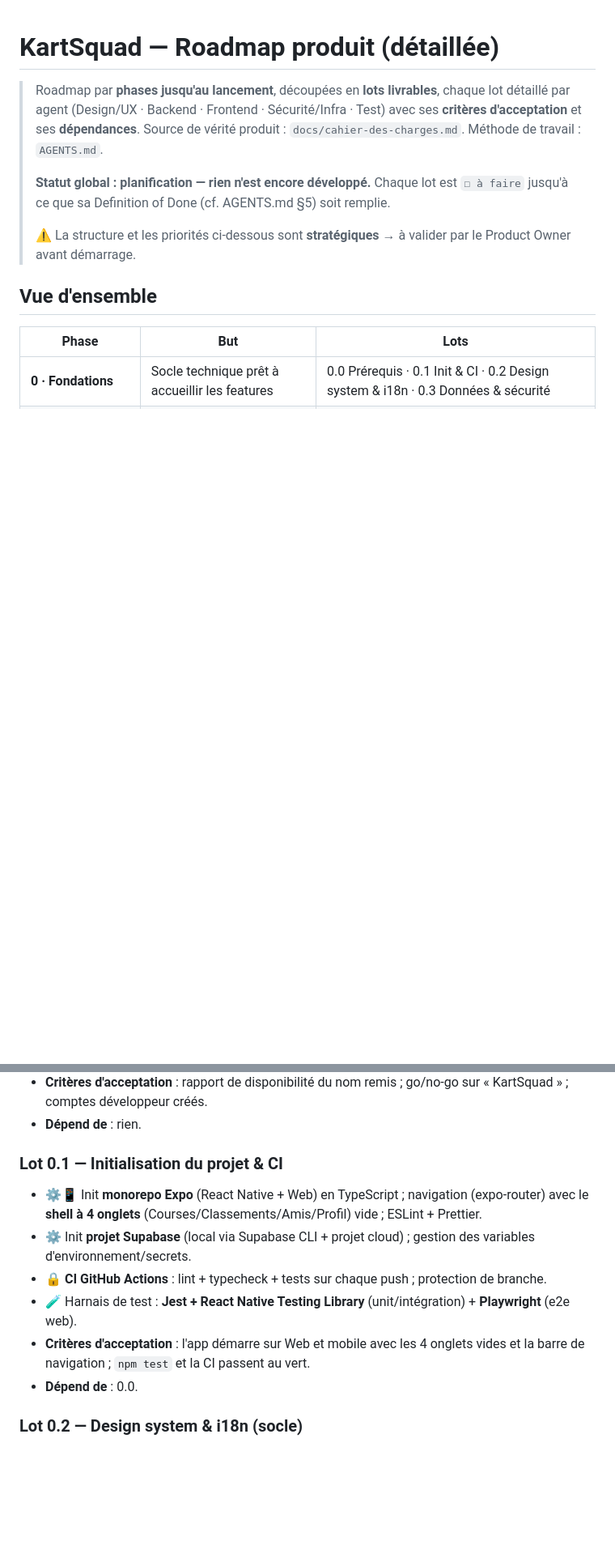
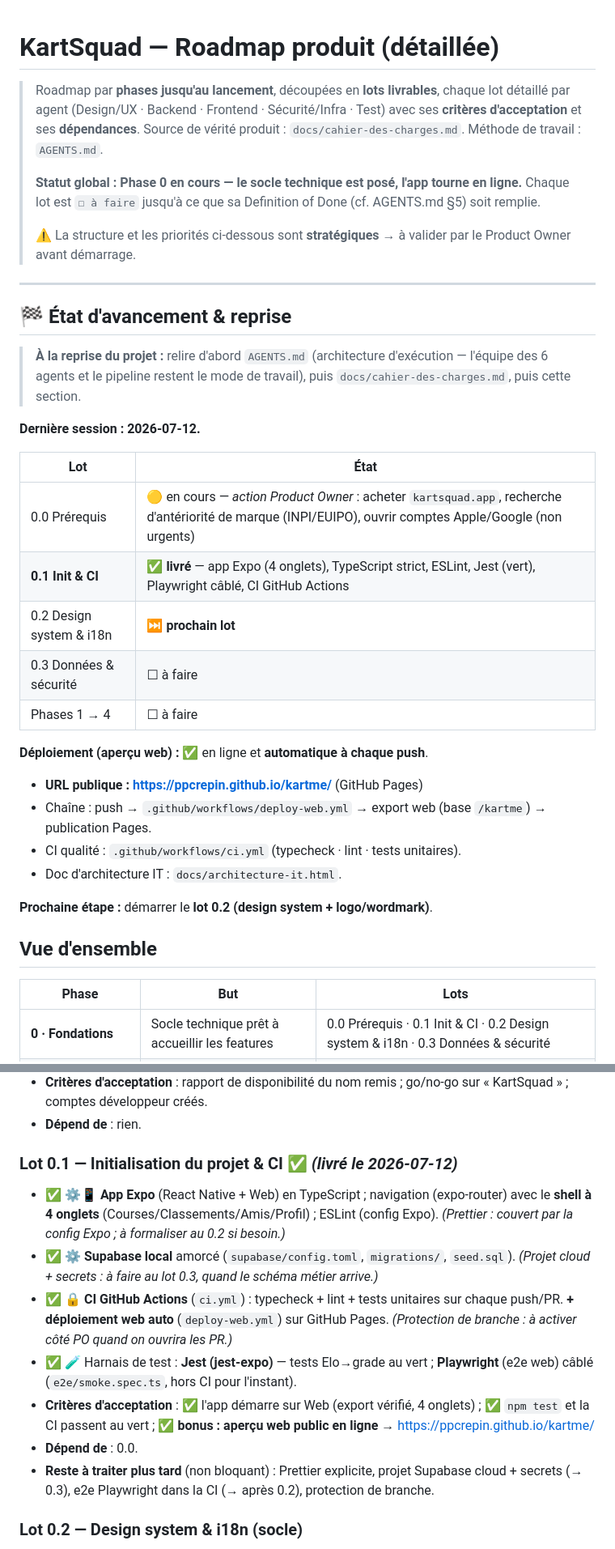
Before and after one commit to ppcrepin/kartme, a Markdown page: docs/roadmap.md, 2 parts joined by grey strips. Shown at 81% size. Drawn GitHub-style; blank space fills up the shorter version.

Commit message:
Mark lot 0.1 as delivered; record deployment state in roadmap
- Global status: Phase 0 in progress, app live online.
- New "État d'avancement & reprise" section: per-lot status, live
  preview URL, deployment chain, and a resume pointer to AGENTS.md so the
  agent execution architecture is picked up first on the next session.
- Lot 0.1 marked ✅ delivered with met acceptance criteria and the
  non-blocking follow-ups (Prettier, Supabase cloud, e2e in CI, branch
  protection).

Co-Authored-By: Claude Opus 4.8 <noreply@anthropic.com>
Claude-Session: https://claude.ai/code/session_016NVAqxyhNZQzz2K6m4KC43

```diff
--- a/docs/roadmap.md
+++ b/docs/roadmap.md
@@ -2,9 +2,33 @@
 
 > Roadmap par **phases jusqu'au lancement**, découpées en **lots livrables**, chaque lot détaillé par agent (Design/UX · Backend · Frontend · Sécurité/Infra · Test) avec ses **critères d'acceptation** et ses **dépendances**. Source de vérité produit : `docs/cahier-des-charges.md`. Méthode de travail : `AGENTS.md`.
 >
-> **Statut global : planification — rien n'est encore développé.** Chaque lot est `☐ à faire` jusqu'à ce que sa Definition of Done (cf. AGENTS.md §5) soit remplie.
+> **Statut global : Phase 0 en cours — le socle technique est posé, l'app tourne en ligne.** Chaque lot est `☐ à faire` jusqu'à ce que sa Definition of Done (cf. AGENTS.md §5) soit remplie.
 >
 > ⚠️ La structure et les priorités ci-dessous sont **stratégiques** → à valider par le Product Owner avant démarrage.
+
+---
+
+## 🏁 État d'avancement & reprise
+
+> **À la reprise du projet :** relire d'abord `AGENTS.md` (architecture d'exécution — l'équipe des 6 agents et le pipeline restent le mode de travail), puis `docs/cahier-des-charges.md`, puis cette section.
+
+**Dernière session : 2026-07-12.**
+
+| Lot | État |
+|---|---|
+| 0.0 Prérequis | 🟡 en cours — *action Product Owner* : acheter `kartsquad.app`, recherche d'antériorité de marque (INPI/EUIPO), ouvrir comptes Apple/Google (non urgents) |
+| **0.1 Init & CI** | ✅ **livré** — app Expo (4 onglets), TypeScript strict, ESLint, Jest (vert), Playwright câblé, CI GitHub Actions |
+| 0.2 Design system & i18n | ⏭️ **prochain lot** |
+| 0.3 Données & sécurité | ☐ à faire |
+| Phases 1 → 4 | ☐ à faire |
+
+**Déploiement (aperçu web) :** ✅ en ligne et **automatique à chaque push**.
+- **URL publique : https://ppcrepin.github.io/kartme/** (GitHub Pages)
+- Chaîne : push → `.github/workflows/deploy-web.yml` → export web (base `/kartme`) → publication Pages.
+- CI qualité : `.github/workflows/ci.yml` (typecheck · lint · tests unitaires).
+- Doc d'architecture IT : `docs/architecture-it.html`.
+
+**Prochaine étape :** démarrer le **lot 0.2 (design system + logo/wordmark)**.
 
 ## Vue d'ensemble
 
@@ -28,13 +52,14 @@ Légende agents : 🎨 Design/UX · ⚙️ Backend · 📱 Frontend · 🔒 Séc
 - **Critères d'acceptation** : rapport de disponibilité du nom remis ; go/no-go sur « KartSquad » ; comptes développeur créés.
 - **Dépend de** : rien.
 
-### Lot 0.1 — Initialisation du projet & CI
-- ⚙️📱 Init **monorepo Expo** (React Native + Web) en TypeScript ; navigation (expo-router) avec le **shell à 4 onglets** (Courses/Classements/Amis/Profil) vide ; ESLint + Prettier.
-- ⚙️ Init **projet Supabase** (local via Supabase CLI + projet cloud) ; gestion des variables d'environnement/secrets.
-- 🔒 **CI GitHub Actions** : lint + typecheck + tests sur chaque push ; protection de branche.
-- 🧪 Harnais de test : **Jest + React Native Testing Library** (unit/intégration) + **Playwright** (e2e web).
-- **Critères d'acceptation** : l'app démarre sur Web et mobile avec les 4 onglets vides et la barre de navigation ; `npm test` et la CI passent au vert.
+### Lot 0.1 — Initialisation du projet & CI ✅ *(livré le 2026-07-12)*
+- ✅ ⚙️📱 **App Expo** (React Native + Web) en TypeScript ; navigation (expo-router) avec le **shell à 4 onglets** (Courses/Classements/Amis/Profil) ; ESLint (config Expo). *(Prettier : couvert par la config Expo ; à formaliser au 0.2 si besoin.)*
+- ✅ ⚙️ **Supabase local** amorcé (`supabase/config.toml`, `migrations/`, `seed.sql`). *(Projet cloud + secrets : à faire au lot 0.3, quand le schéma métier arrive.)*
+- ✅ 🔒 **CI GitHub Actions** (`ci.yml`) : typecheck + lint + tests unitaires sur chaque push/PR. **+ déploiement web auto** (`deploy-web.yml`) sur GitHub Pages. *(Protection de branche : à activer côté PO quand on ouvrira les PR.)*
+- ✅ 🧪 Harnais de test : **Jest (jest-expo)** — tests Elo→grade au vert ; **Playwright** (e2e web) câblé (`e2e/smoke.spec.ts`, hors CI pour l'instant).
+- **Critères d'acceptation** : ✅ l'app démarre sur Web (export vérifié, 4 onglets) ; ✅ `npm test` et la CI passent au vert ; ✅ **bonus : aperçu web public en ligne** → https://ppcrepin.github.io/kartme/
 - **Dépend de** : 0.0.
+- **Reste à traiter plus tard** (non bloquant) : Prettier explicite, projet Supabase cloud + secrets (→ 0.3), e2e Playwright dans la CI (→ après 0.2), protection de branche.
 
 ### Lot 0.2 — Design system & i18n (socle)
 - 🎨 **Tokens Rosso Corsa** figés (fond carbone, rouge #e10600, rampe de grades terracotta→or, blanc cassé, typo serif+sans, espacements, rayons — angles nets + boutons pilule) ; **choix de la police serif définitive** sous licence *(E2, stratégique)*.
```
